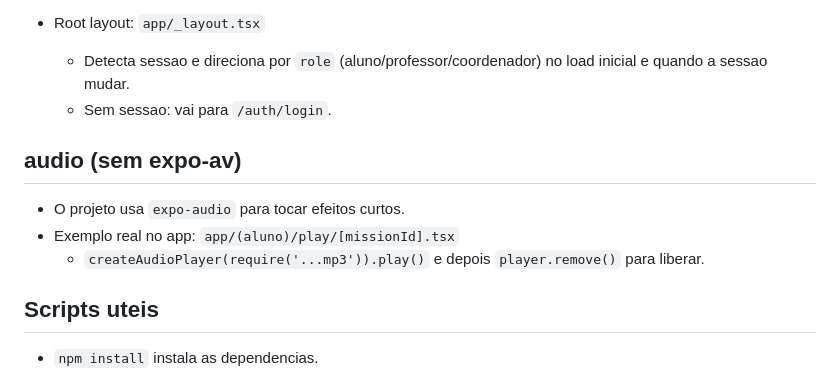
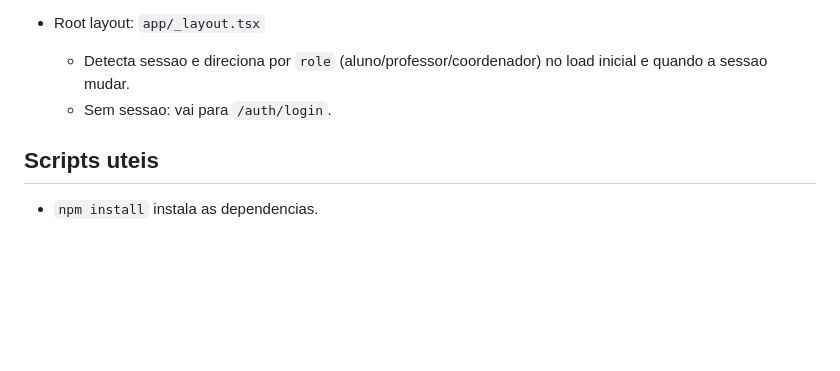
Before and after one commit to alexandre-rezende616/spacelearn, a Markdown page: README.md, the part around the change. GitHub-like rendering; blank space fills up the shorter version.

Commit message:
aytaulização do README
Removed audio section and related details from README.

```diff
--- a/README.md
+++ b/README.md
@@ -66,12 +66,6 @@ App em React Native com Expo Router e Supabase, focado em conteudos de espaco/ci
   - Detecta sessao e direciona por `role` (aluno/professor/coordenador) no load inicial e quando a sessao mudar.
   - Sem sessao: vai para `/auth/login`.
 
-## audio (sem expo-av)
-
-
-- O projeto usa `expo-audio` para tocar efeitos curtos.
-- Exemplo real no app: `app/(aluno)/play/[missionId].tsx`
-  - `createAudioPlayer(require('...mp3')).play()` e depois `player.remove()` para liberar.
 
 ## Scripts uteis
 
```
